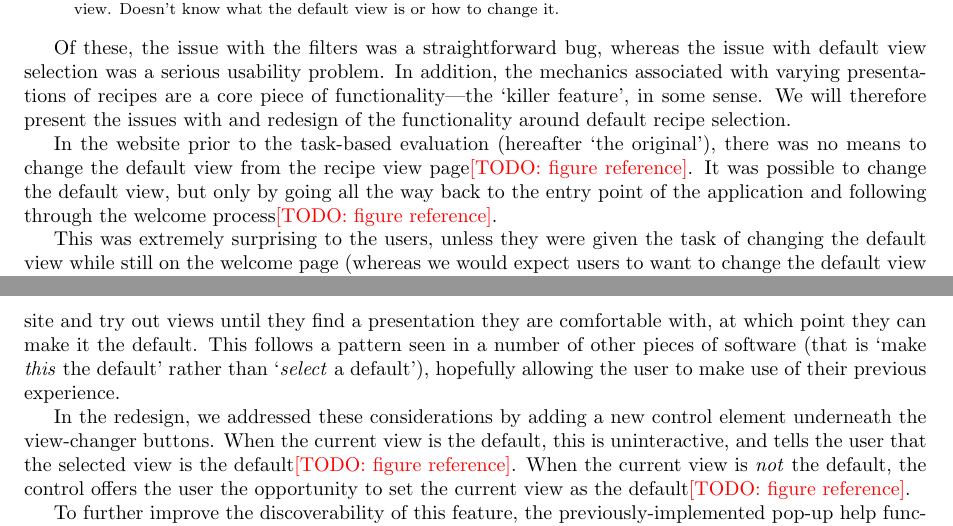
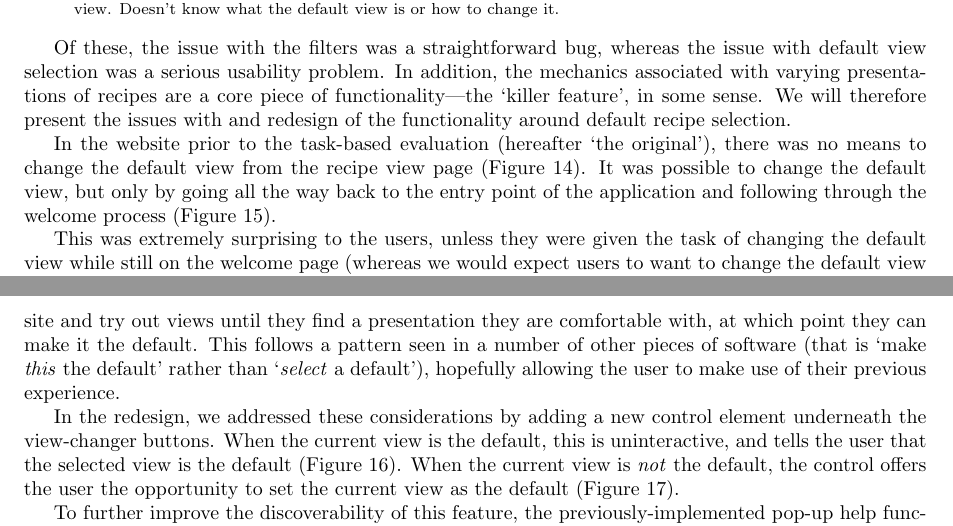
Before and after one commit to qlkzy/iapt-group-12, a LaTeX document (report/report.tex, which reads report/tbue.tex): two parts of pages 14 and 15 of 32, joined at a grey line, cut so that both start at the same text. Compiled offline with pdfLaTeX.

Commit message:
Reference all TBUE figures

```diff
--- a/report/tbue.tex
+++ b/report/tbue.tex
@@ -204,10 +203,10 @@ with and redesign of the functionality around default recipe selection.
 
 In the website prior to the task-based evaluation (hereafter `the
 original'), there was no means to change the default view from the
-recipe view page\todo{figure reference}. It was possible to change the
+recipe view page (Figure~\ref{tbue2}). It was possible to change the
 default view, but only by going all the way back to the entry point of
 the application and following through the welcome
-process\todo{figure reference}.
+process (Figure~\ref{tbue3}).
 
 This was extremely surprising to the users, unless they were given the
 task of changing the default view while still on the welcome page
@@ -241,9 +240,9 @@ experience.
 In the redesign, we addressed these considerations by adding a new
 control element underneath the view-changer buttons. When the current
 view is the default, this is uninteractive, and tells the user that
-the selected view is the default\todo{figure reference}. When the current
+the selected view is the default (Figure~\ref{tbue4}). When the current
 view is \emph{not} the default, the control offers the user the
-opportunity to set the current view as the default\todo{figure reference}.
+opportunity to set the current view as the default (Figure~\ref{tbue5}).
 
 To further improve the discoverability of this feature, the
 previously-implemented pop-up help functionality was extended to
```
Also changed, not shown: report/tbue.tex (3 more changed lines).
